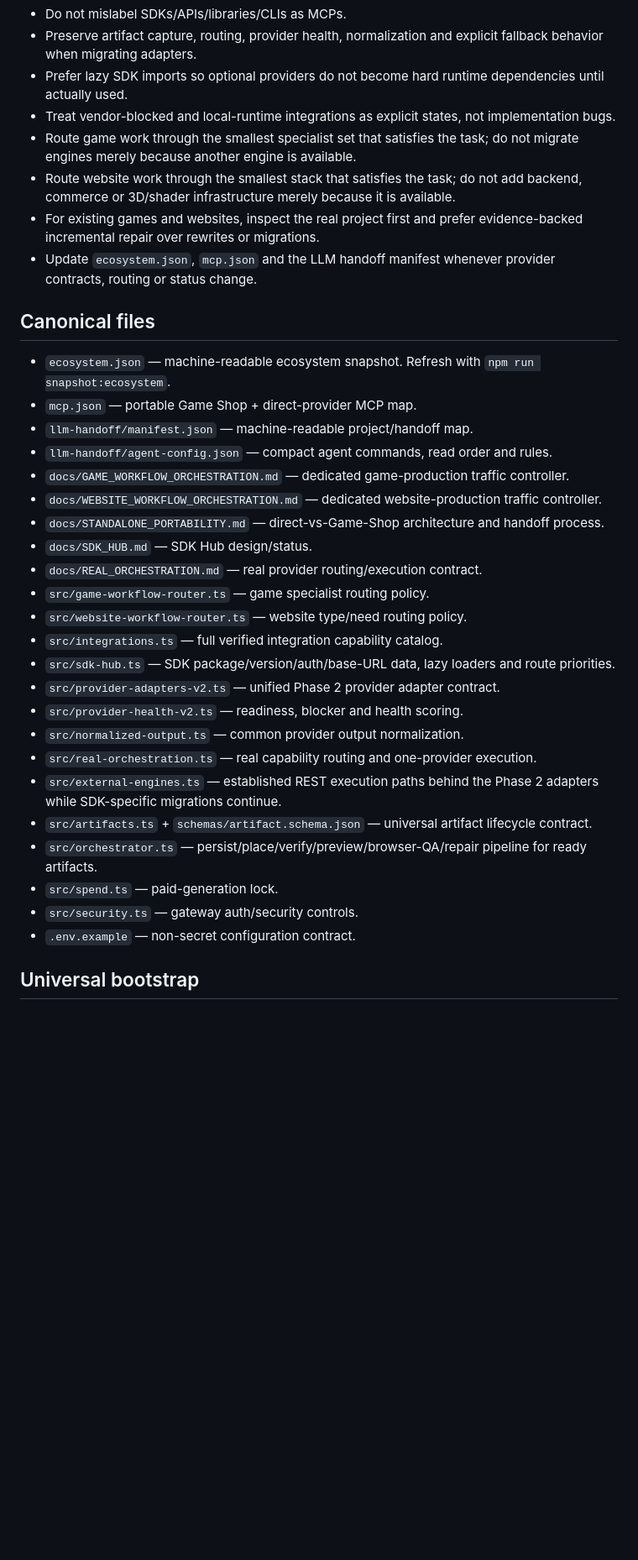
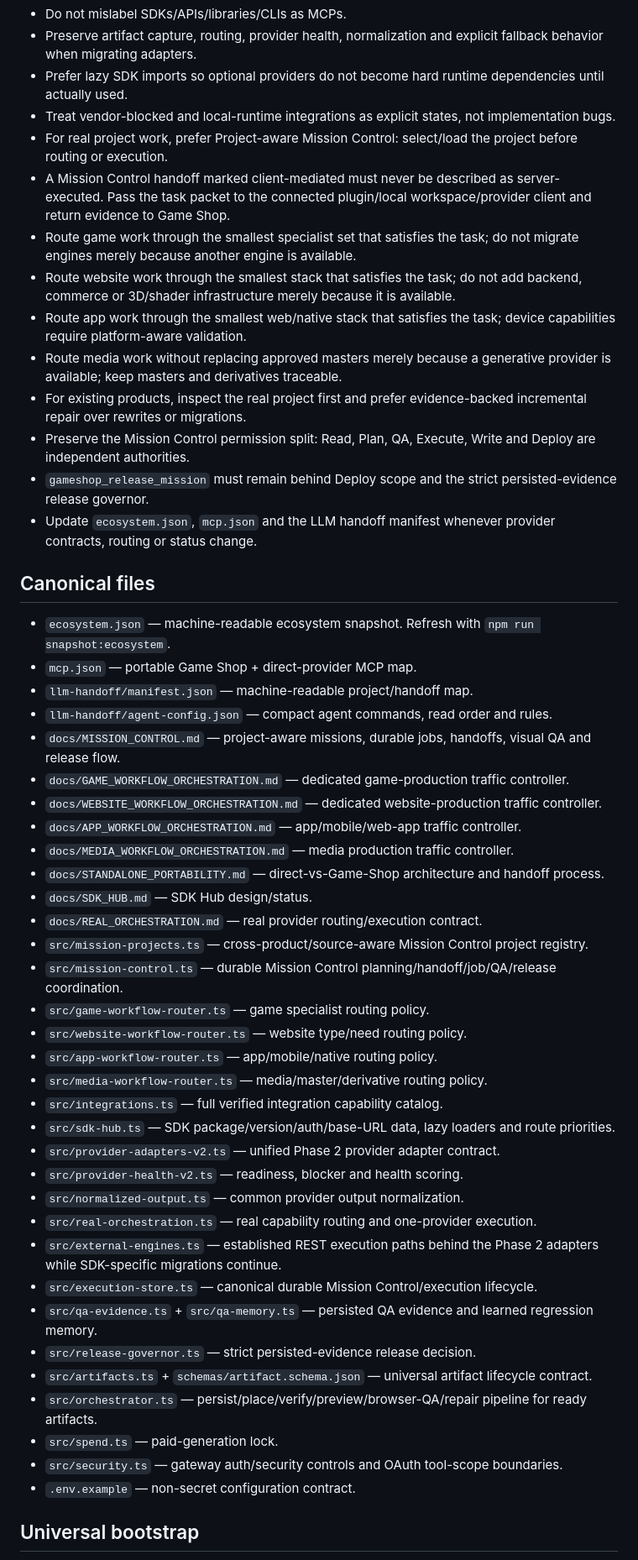
Before and after one commit to thegreishow/game-shop-mcp, a Markdown page: AGENTS.md, the part around one of its changes. Shown at 84% size. GitHub-like rendering; blank space fills up the shorter version.

```diff
--- a/AGENTS.md
+++ b/AGENTS.md
@@ -17,9 +17,15 @@ Game Shop is an orchestration layer over MCPs, APIs, SDKs, CLIs, libraries, arti
 - Preserve artifact capture, routing, provider health, normalization and explicit fallback behavior when migrating adapters.
 - Prefer lazy SDK imports so optional providers do not become hard runtime dependencies until actually used.
 - Treat vendor-blocked and local-runtime integrations as explicit states, not implementation bugs.
+- For real project work, prefer Project-aware Mission Control: select/load the project before routing or execution.
+- A Mission Control handoff marked client-mediated must never be described as server-executed. Pass the task packet to the connected plugin/local workspace/provider client and return evidence to Game Shop.
 - Route game work through the smallest specialist set that satisfies the task; do not migrate engines merely because another engine is available.
 - Route website work through the smallest stack that satisfies the task; do not add backend, commerce or 3D/shader infrastructure merely because it is available.
-- For existing games and websites, inspect the real project first and prefer evidence-backed incremental repair over rewrites or migrations.
+- Route app work through the smallest web/native stack that satisfies the task; device capabilities require platform-aware validation.
+- Route media work without replacing approved masters merely because a generative provider is available; keep masters and derivatives traceable.
+- For existing products, inspect the real project first and prefer evidence-backed incremental repair over rewrites or migrations.
+- Preserve the Mission Control permission split: Read, Plan, QA, Execute, Write and Deploy are independent authorities.
+- `gameshop_release_mission` must remain behind Deploy scope and the strict persisted-evidence release governor.
 - Update `ecosystem.json`, `mcp.json` and the LLM handoff manifest whenever provider contracts, routing or status change.
 
 ## Canonical files
@@ -28,13 +34,20 @@ Game Shop is an orchestration layer over MCPs, APIs, SDKs, CLIs, libraries, arti
 - `mcp.json` — portable Game Shop + direct-provider MCP map.
 - `llm-handoff/manifest.json` — machine-readable project/handoff map.
 - `llm-handoff/agent-config.json` — compact agent commands, read order and rules.
+- `docs/MISSION_CONTROL.md` — project-aware missions, durable jobs, handoffs, visual QA and release flow.
 - `docs/GAME_WORKFLOW_ORCHESTRATION.md` — dedicated game-production traffic controller.
 - `docs/WEBSITE_WORKFLOW_ORCHESTRATION.md` — dedicated website-production traffic controller.
+- `docs/APP_WORKFLOW_ORCHESTRATION.md` — app/mobile/web-app traffic controller.
+- `docs/MEDIA_WORKFLOW_ORCHESTRATION.md` — media production traffic controller.
 - `docs/STANDALONE_PORTABILITY.md` — direct-vs-Game-Shop architecture and handoff process.
 - `docs/SDK_HUB.md` — SDK Hub design/status.
 - `docs/REAL_ORCHESTRATION.md` — real provider routing/execution contract.
+- `src/mission-projects.ts` — cross-product/source-aware Mission Control project registry.
+- `src/mission-control.ts` — durable Mission Control planning/handoff/job/QA/release coordination.
 - `src/game-workflow-router.ts` — game specialist routing policy.
 - `src/website-workflow-router.ts` — website type/need routing policy.
+- `src/app-workflow-router.ts` — app/mobile/native routing policy.
+- `src/media-workflow-router.ts` — media/master/derivative routing policy.
 - `src/integrations.ts` — full verified integration capability catalog.
 - `src/sdk-hub.ts` — SDK package/version/auth/base-URL data, lazy loaders and route priorities.
 - `src/provider-adapters-v2.ts` — unified Phase 2 provider adapter contract.
@@ -42,10 +55,13 @@ Game Shop is an orchestration layer over MCPs, APIs, SDKs, CLIs, libraries, arti
 - `src/normalized-output.ts` — common provider output normalization.
 - `src/real-orchestration.ts` — real capability routing and one-provider execution.
 - `src/external-engines.ts` — established REST execution paths behind the Phase 2 adapters while SDK-specific migrations continue.
+- `src/execution-store.ts` — canonical durable Mission Control/execution lifecycle.
+- `src/qa-evidence.ts` + `src/qa-memory.ts` — persisted QA evidence and learned regression memory.
+- `src/release-governor.ts` — strict persisted-evidence release decision.
 - `src/artifacts.ts` + `schemas/artifact.schema.json` — universal artifact lifecycle contract.
 - `src/orchestrator.ts` — persist/place/verify/preview/browser-QA/repair pipeline for ready artifacts.
 - `src/spend.ts` — paid-generation lock.
-- `src/security.ts` — gateway auth/security controls.
+- `src/security.ts` — gateway auth/security controls and OAuth tool-scope boundaries.
 - `.env.example` — non-secret configuration contract.
 
 ## Universal bootstrap
```
Also changed, not shown: other parts of AGENTS.md (+26 -6 lines).
